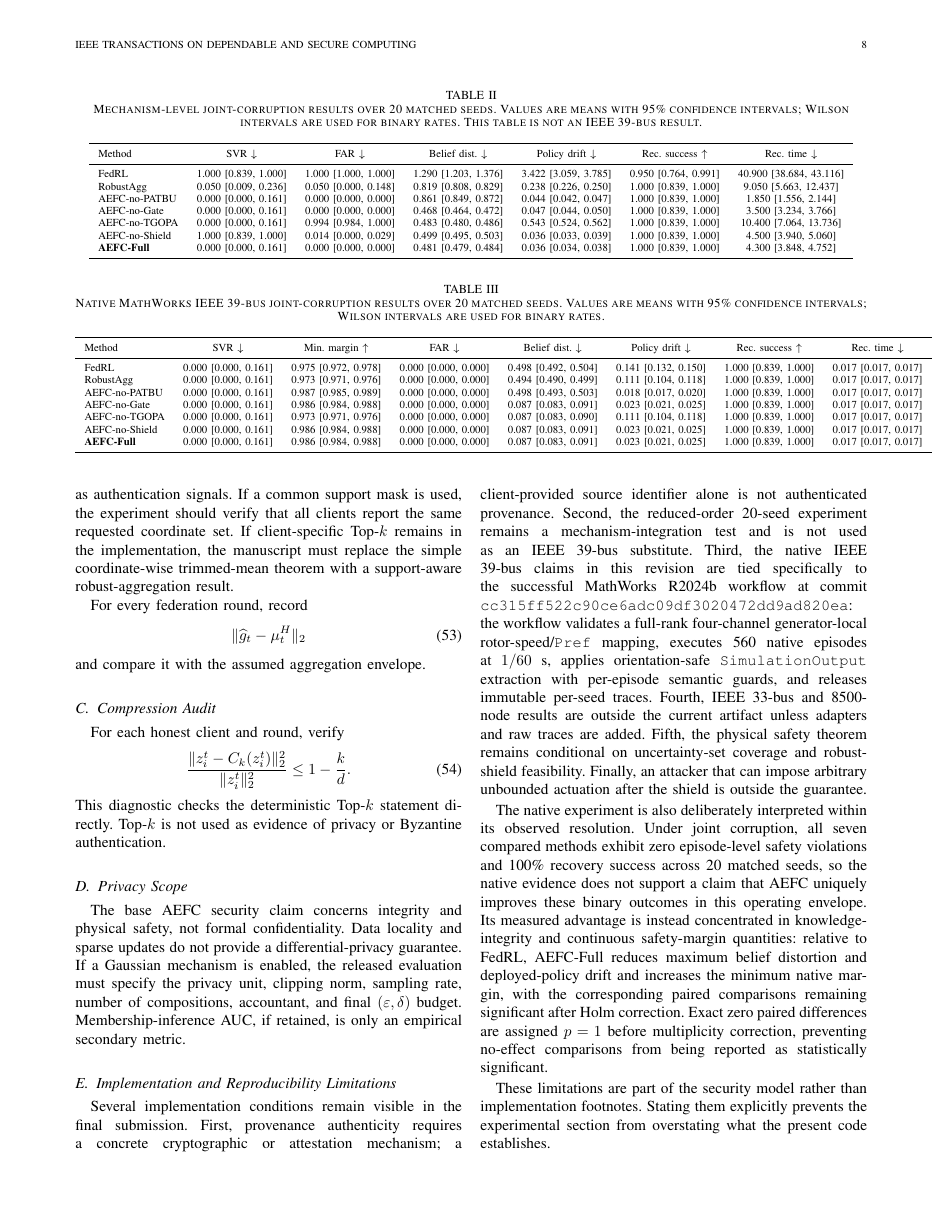
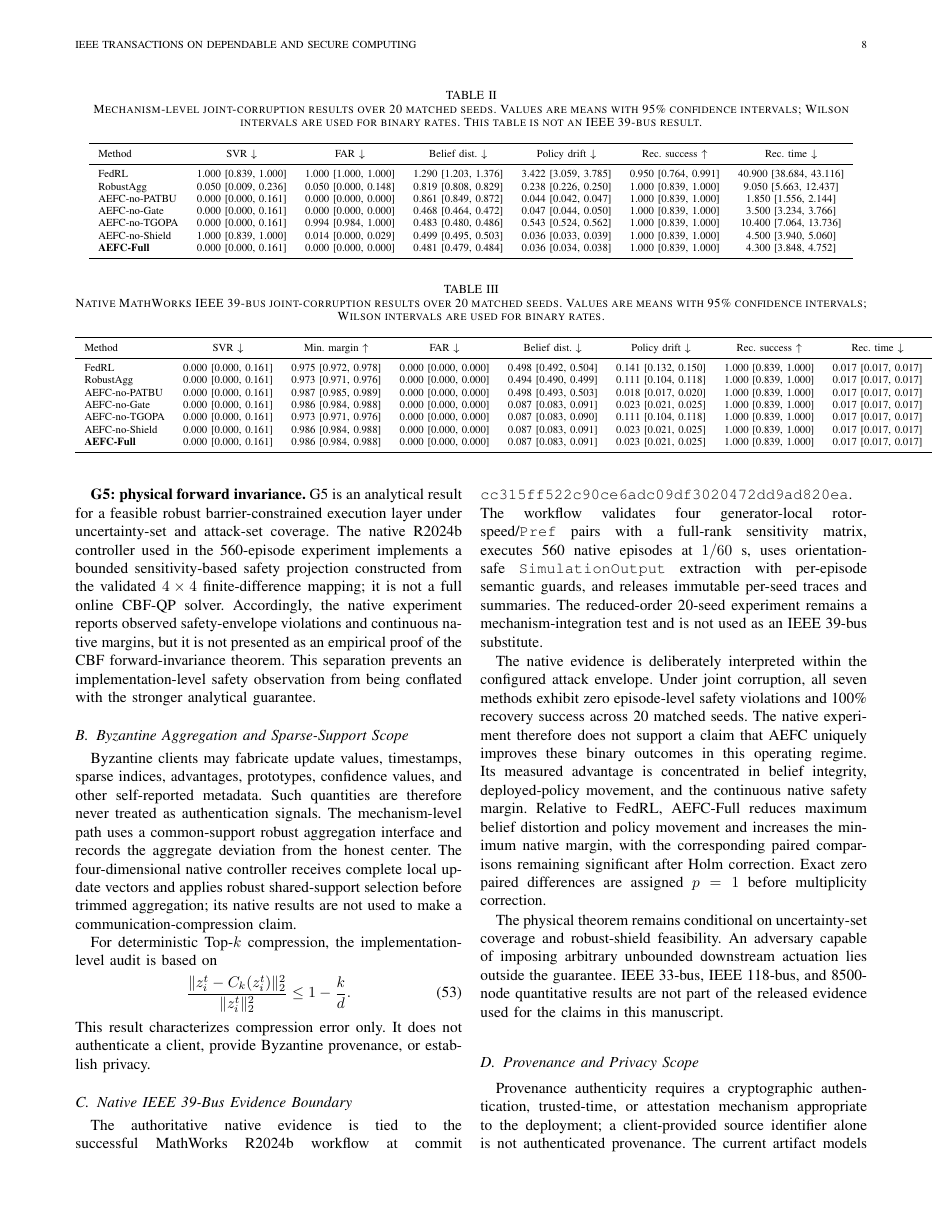
Before and after one commit to startkz/AEFC, a LaTeX paper (main.tex, which reads SecurityValidation.tex): page 8 of 10 before the commit and page 8 of 11 after it. Compiled offline with pdfLaTeX; a missing font is replaced by an installed copy or a similar font; a LaTeX package or settings file that is missing is left out.

Commit message:
Rewrite security validation as final claim-to-evidence audit

```diff
--- a/SecurityValidation.tex
+++ b/SecurityValidation.tex
@@ -16,2 +14,3 @@ Record every candidate and deployed-policy hash, the accepted update norm, and t
 
 \textbf{G5: physical forward invariance.}
+G5 is an analytical result for a feasible robust barrier-constrained execution layer under uncertainty-set and attack-set coverage. The native R2024b controller used in the 560-episode experiment implements a bounded sensitivity-based safety projection constructed from the validated $4\times4$ finite-difference mapping; it is not a full online CBF-QP solver. Accordingly, the native experiment reports observed safety-envelope violations and continuous native margins, but it is not presented as an empirical proof of the CBF forward-invariance theorem. This separation prevents an implementation-level safety observation from being conflated with the stronger analytical guarantee.
@@ -19,27 +17,24 @@ For each episode, record the minimum robust CBF margin and safety-QP feasibility
 
-\subsection{Adaptive Byzantine and Sparse-Support Validation}
-The attacker may fabricate update values, sparse indices, advantages, prototypes, confidence values, and stale metadata. Consequently, self-reported quantities cannot be used as authentication signals. If a common support mask is used, the experiment should verify that all clients report the same requested coordinate set. If client-specific Top-$k$ remains in the implementation, the manuscript must replace the simple coordinate-wise trimmed-mean theorem with a support-aware robust-aggregation result.
+\subsection{Byzantine Aggregation and Sparse-Support Scope}
+Byzantine clients may fabricate update values, timestamps, sparse indices, advantages, prototypes, confidence values, and other self-reported metadata. Such quantities are therefore never treated as authentication signals. The mechanism-level path uses a common-support robust aggregation interface and records the aggregate deviation from the honest center. The four-dimensional native controller receives complete local update vectors and applies robust shared-support selection before trimmed aggregation; its native results are not used to make a communication-compression claim.
 
-For every federation round, record
-\begin{equation}
-\|\widehat g_t-\mu_t^H\|_2
-\end{equation}
-and compare it with the assumed aggregation envelope.
-
-\subsection{Compression Audit}
-For each honest client and round, verify
+For deterministic Top-$k$ compression, the implementation-level audit is based on
 \begin{equation}
 \frac{\|z_i^t-C_k(z_i^t)\|_2^2}{\|z_i^t\|_2^2}
 \le1-\frac{k}{d}.
 \end{equation}
-This diagnostic checks the deterministic Top-$k$ statement directly. Top-$k$ is not used as evidence of privacy or Byzantine authentication.
+This result characterizes compression error only. It does not authenticate a client, provide Byzantine provenance, or establish privacy.
 
-\subsection{Privacy Scope}
-The base AEFC security claim concerns integrity and physical safety, not formal confidentiality. Data locality and sparse updates do not provide a differential-privacy guarantee. If a Gaussian mechanism is enabled, the released evaluation must specify the privacy unit, clipping norm, sampling rate, number of compositions, accountant, and final $(\varepsilon,\delta)$ budget. Membership-inference AUC, if retained, is only an empirical secondary metric.
+\subsection{Native IEEE 39-Bus Evidence Boundary}
+The authoritative native evidence is tied to the successful MathWorks R2024b workflow at commit \texttt{cc315ff522c90ce6adc09df3020472dd9ad820ea}. The workflow validates four generator-local rotor-speed/\texttt{Pref} pairs with a full-rank sensitivity matrix, executes 560 native episodes at $1/60$~s, uses orientation-safe \texttt{SimulationOutput} extraction with per-episode semantic guards, and releases immutable per-seed traces and summaries. The reduced-order 20-seed experiment remains a mechanism-integration test and is not used as an IEEE 39-bus substitute.
 
-\subsection{Implementation and Reproducibility Limitations}
-Several implementation conditions remain visible in the final submission. First, provenance authenticity requires a concrete cryptographic or attestation mechanism; a client-provided source identifier alone is not authenticated provenance. Second, the reduced-order 20-seed experiment remains a mechanism-integration test and is not used as an IEEE 39-bus substitute. Third, the native IEEE 39-bus claims in this revision are tied specifically to the successful MathWorks R2024b workflow at commit \texttt{cc315ff522c90ce6adc09df3020472dd9ad820ea}: the workflow validates a full-rank four-channel generator-local rotor-speed/\texttt{Pref} mapping, executes 560 native episodes at $1/60$~s, applies orientation-safe \texttt{SimulationOutput} extraction with per-episode semantic guards, and releases immutable per-seed traces. Fourth, IEEE 33-bus and 8500-node results are outside the current artifact unless adapters and raw traces are added. Fifth, the physical safety theorem remains conditional on uncertainty-set coverage and robust-shield feasibility. Finally, an attacker that can impose arbitrary unbounded actuation after the shield is outside the guarantee.
+The native evidence is deliberately interpreted within the configured attack envelope. Under joint corruption, all seven methods exhibit zero episode-level safety violations and 100\% recovery success across 20 matched seeds. The native experiment therefore does not support a claim that AEFC uniquely improves these binary outcomes in this operating regime. Its measured advantage is concentrated in belief integrity, deployed-policy movement, and the continuous native safety margin. Relative to FedRL, AEFC-Full reduces maximum belief distortion and policy movement and increases the minimum native margin, with the corresponding paired comparisons remaining significant after Holm correction. Exact zero paired differences are assigned $p=1$ before multiplicity correction.
 
-The native experiment is also deliberately interpreted within its observed resolution. Under joint corruption, all seven compared methods exhibit zero episode-level safety violations and 100\% recovery success across 20 matched seeds, so the native evidence does not support a claim that AEFC uniquely improves these binary outcomes in this operating envelope. Its measured advantage is instead concentrated in knowledge-integrity and continuous safety-margin quantities: relative to FedRL, AEFC-Full reduces maximum belief distortion and deployed-policy drift and increases the minimum native margin, with the corresponding paired comparisons remaining significant after Holm correction. Exact zero paired differences are assigned $p=1$ before multiplicity correction, preventing no-effect comparisons from being reported as statistically significant.
+The physical theorem remains conditional on uncertainty-set coverage and robust-shield feasibility. An adversary capable of imposing arbitrary unbounded downstream actuation lies outside the guarantee. IEEE 33-bus, IEEE 118-bus, and 8500-node quantitative results are not part of the released evidence used for the claims in this manuscript.
 
-These limitations are part of the security model rather than implementation footnotes. Stating them explicitly prevents the experimental section from overstating what the present code establishes.
+\subsection{Provenance and Privacy Scope}
+Provenance authenticity requires a cryptographic authentication, trusted-time, or attestation mechanism appropriate to the deployment; a client-provided source identifier alone is not authenticated provenance. The current artifact models provenance validity but does not claim that this systems problem is solved by metadata fields themselves.
+
+The AEFC security claim concerns integrity and physical safety rather than formal confidentiality. Data locality and sparse updates do not constitute differential privacy. No $(\varepsilon,\delta)$ privacy guarantee is claimed, and membership-inference behavior is not used as evidence for the bounded-authority security results.
+
+These boundaries are part of the security model rather than post hoc qualifications. They identify which claims follow from analysis, which are supported by the released traces, and which remain deployment assumptions.
```
Also changed, not shown: SecurityValidation.tex (15 more changed lines).
